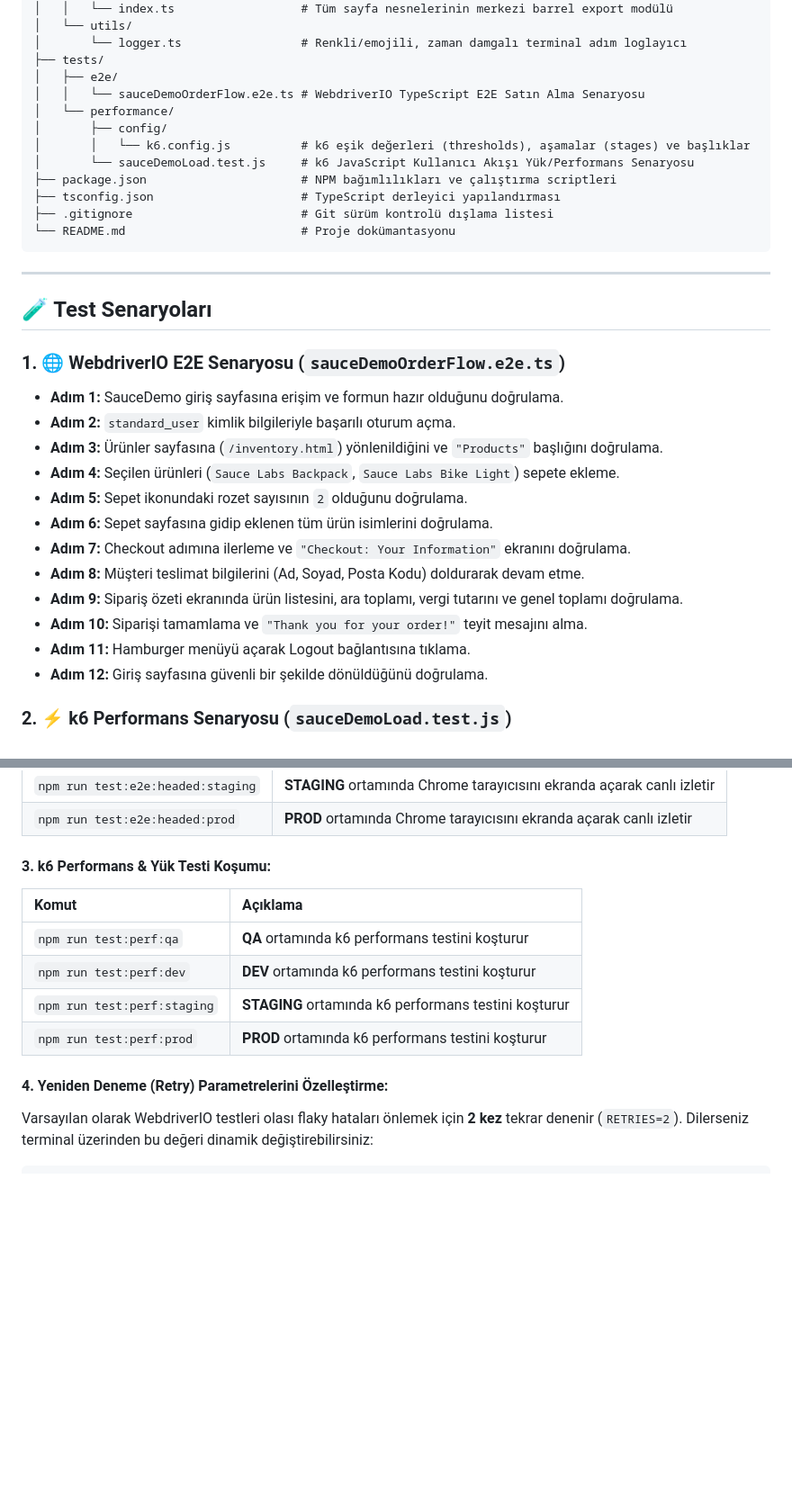
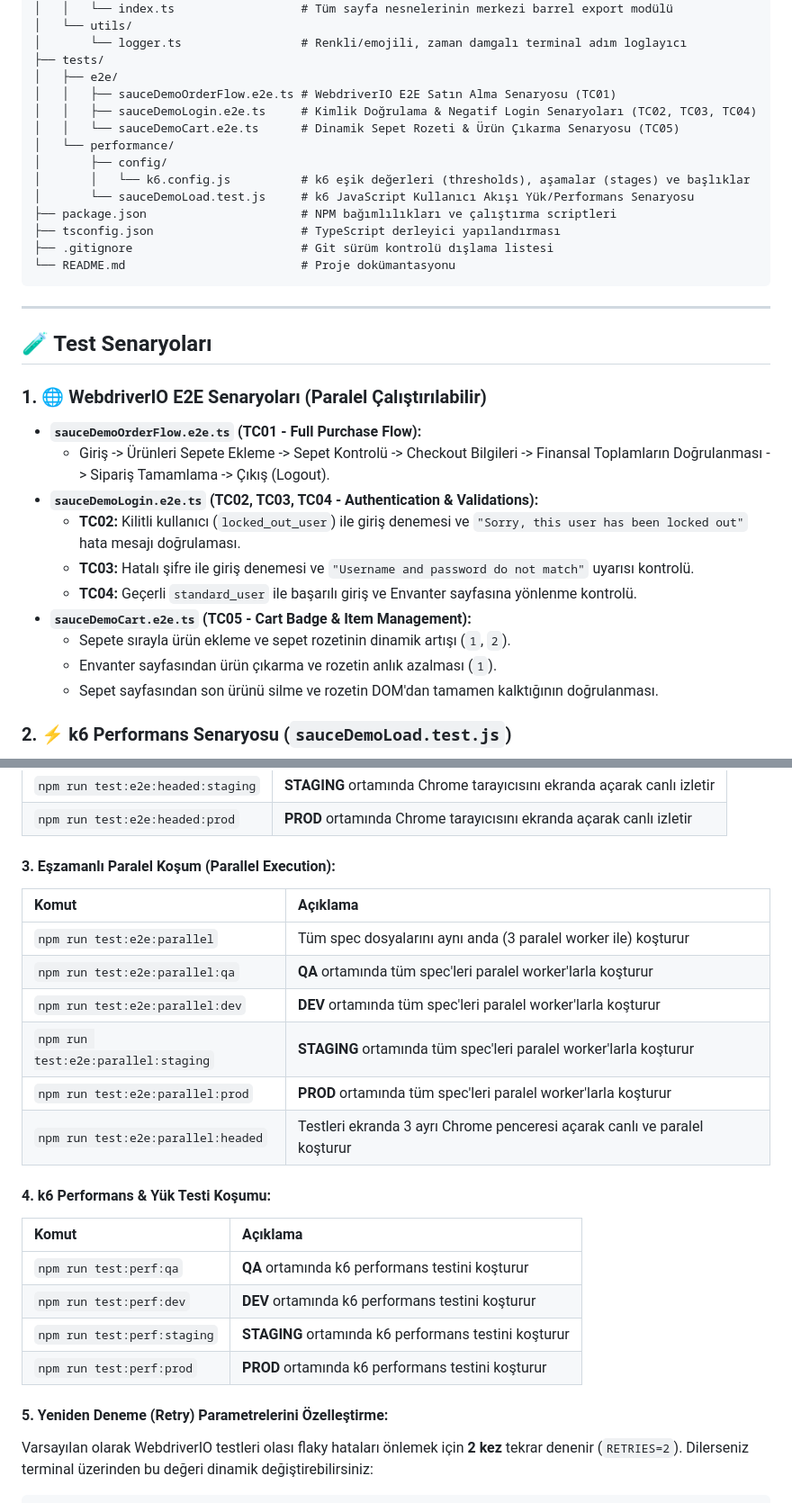
Before and after one commit to mehmetbesli/WebdriverIO-k6-SauceDemoAutomationProject, a Markdown page: README.md, 2 parts joined by grey strips. Shown at 90% size. GitHub-like rendering; blank space fills up the shorter version.

Commit message:
docs: document parallel execution commands, specs, and architecture in README

````diff
--- a/README.md
+++ b/README.md
@@ -125,7 +129,9 @@ WebdriverIO-k6-SauceDemoAutomationProject/
 │       └── logger.ts                 # Renkli/emojili, zaman damgalı terminal adım loglayıcı
 ├── tests/
 │   ├── e2e/
-│   │   └── sauceDemoOrderFlow.e2e.ts # WebdriverIO TypeScript E2E Satın Alma Senaryosu
+│   │   ├── sauceDemoOrderFlow.e2e.ts # WebdriverIO E2E Satın Alma Senaryosu (TC01)
+│   │   ├── sauceDemoLogin.e2e.ts     # Kimlik Doğrulama & Negatif Login Senaryoları (TC02, TC03, TC04)
+│   │   └── sauceDemoCart.e2e.ts      # Dinamik Sepet Rozeti & Ürün Çıkarma Senaryosu (TC05)
 │   └── performance/
 │       ├── config/
 │       │   └── k6.config.js          # k6 eşik değerleri (thresholds), aşamalar (stages) ve başlıklar
@@ -140,19 +146,17 @@ WebdriverIO-k6-SauceDemoAutomationProject/
 
 ## 🧪 Test Senaryoları
 
-### 1. 🌐 WebdriverIO E2E Senaryosu (`sauceDemoOrderFlow.e2e.ts`)
-* **Adım 1:** SauceDemo giriş sayfasına erişim ve formun hazır olduğunu doğrulama.
-* **Adım 2:** `standard_user` kimlik bilgileriyle başarılı oturum açma.
-* **Adım 3:** Ürünler sayfasına (`/inventory.html`) yönlenildiğini ve `"Products"` başlığını doğrulama.
-* **Adım 4:** Seçilen ürünleri (`Sauce Labs Backpack`, `Sauce Labs Bike Light`) sepete ekleme.
-* **Adım 5:** Sepet ikonundaki rozet sayısının `2` olduğunu doğrulama.
-* **Adım 6:** Sepet sayfasına gidip eklenen tüm ürün isimlerini doğrulama.
-* **Adım 7:** Checkout adımına ilerleme ve `"Checkout: Your Information"` ekranını doğrulama.
-* **Adım 8:** Müşteri teslimat bilgilerini (Ad, Soyad, Posta Kodu) doldurarak devam etme.
-* **Adım 9:** Sipariş özeti ekranında ürün listesini, ara toplamı, vergi tutarını ve genel toplamı doğrulama.
-* **Adım 10:** Siparişi tamamlama ve `"Thank you for your order!"` teyit mesajını alma.
-* **Adım 11:** Hamburger menüyü açarak Logout bağlantısına tıklama.
-* **Adım 12:** Giriş sayfasına güvenli bir şekilde dönüldüğünü doğrulama.
+### 1. 🌐 WebdriverIO E2E Senaryoları (Paralel Çalıştırılabilir)
+* **`sauceDemoOrderFlow.e2e.ts` (TC01 - Full Purchase Flow):**
+  * Giriş -> Ürünleri Sepete Ekleme -> Sepet Kontrolü -> Checkout Bilgileri -> Finansal Toplamların Doğrulanması -> Sipariş Tamamlama -> Çıkış (Logout).
+* **`sauceDemoLogin.e2e.ts` (TC02, TC03, TC04 - Authentication & Validations):**
+  * **TC02:** Kilitli kullanıcı (`locked_out_user`) ile giriş denemesi ve `"Sorry, this user has been locked out"` hata mesajı doğrulaması.
+  * **TC03:** Hatalı şifre ile giriş denemesi ve `"Username and password do not match"` uyarısı kontrolü.
+  * **TC04:** Geçerli `standard_user` ile başarılı giriş ve Envanter sayfasına yönlenme kontrolü.
+* **`sauceDemoCart.e2e.ts` (TC05 - Cart Badge & Item Management):**
+  * Sepete sırayla ürün ekleme ve sepet rozetinin dinamik artışı (`1`, `2`).
+  * Envanter sayfasından ürün çıkarma ve rozetin anlık azalması (`1`).
+  * Sepet sayfasından son ürünü silme ve rozetin DOM'dan tamamen kalktığının doğrulanması.
 
 ### 2. ⚡ k6 Performans Senaryosu (`sauceDemoLoad.test.js`)
 * **01_LandingPage_HTML:** Giriş sayfası ana dokümanının HTTP 200 yanıtı ve `p95 < 1000ms` sürede döndüğünün kontrolü.
@@ -237,7 +241,17 @@ Proje; modern kurumsal test otomasyonlarında ihtiyaç duyulan **DEV**, **QA**,
 | `npm run test:e2e:headed:staging` | **STAGING** ortamında Chrome tarayıcısını ekranda açarak canlı izletir |
 | `npm run test:e2e:headed:prod` | **PROD** ortamında Chrome tarayıcısını ekranda açarak canlı izletir |
 
-#### 3. k6 Performans & Yük Testi Koşumu:
+#### 3. Eşzamanlı Paralel Koşum (Parallel Execution):
+| Komut | Açıklama |
+| :--- | :--- |
+| `npm run test:e2e:parallel` | Tüm spec dosyalarını aynı anda (3 paralel worker ile) koşturur |
+| `npm run test:e2e:parallel:qa` | **QA** ortamında tüm spec'leri paralel worker'larla koşturur |
+| `npm run test:e2e:parallel:dev` | **DEV** ortamında tüm spec'leri paralel worker'larla koşturur |
+| `npm run test:e2e:parallel:staging` | **STAGING** ortamında tüm spec'leri paralel worker'larla koşturur |
+| `npm run test:e2e:parallel:prod` | **PROD** ortamında tüm spec'leri paralel worker'larla koşturur |
+| `npm run test:e2e:parallel:headed` | Testleri ekranda 3 ayrı Chrome penceresi açarak canlı ve paralel koşturur |
+
+#### 4. k6 Performans & Yük Testi Koşumu:
 | Komut | Açıklama |
 | :--- | :--- |
 | `npm run test:perf:qa` | **QA** ortamında k6 performans testini koşturur |
@@ -245,7 +259,7 @@ Proje; modern kurumsal test otomasyonlarında ihtiyaç duyulan **DEV**, **QA**,
 | `npm run test:perf:staging` | **STAGING** ortamında k6 performans testini koşturur |
 | `npm run test:perf:prod` | **PROD** ortamında k6 performans testini koşturur |
 
-#### 4. Yeniden Deneme (Retry) Parametrelerini Özelleştirme:
+#### 5. Yeniden Deneme (Retry) Parametrelerini Özelleştirme:
 Varsayılan olarak WebdriverIO testleri olası flaky hataları önlemek için **2 kez** tekrar denenir (`RETRIES=2`). Dilerseniz terminal üzerinden bu değeri dinamik değiştirebilirsiniz:
 
 ```bash
````
Also changed, not shown: other parts of README.md (+4 -0 lines).
